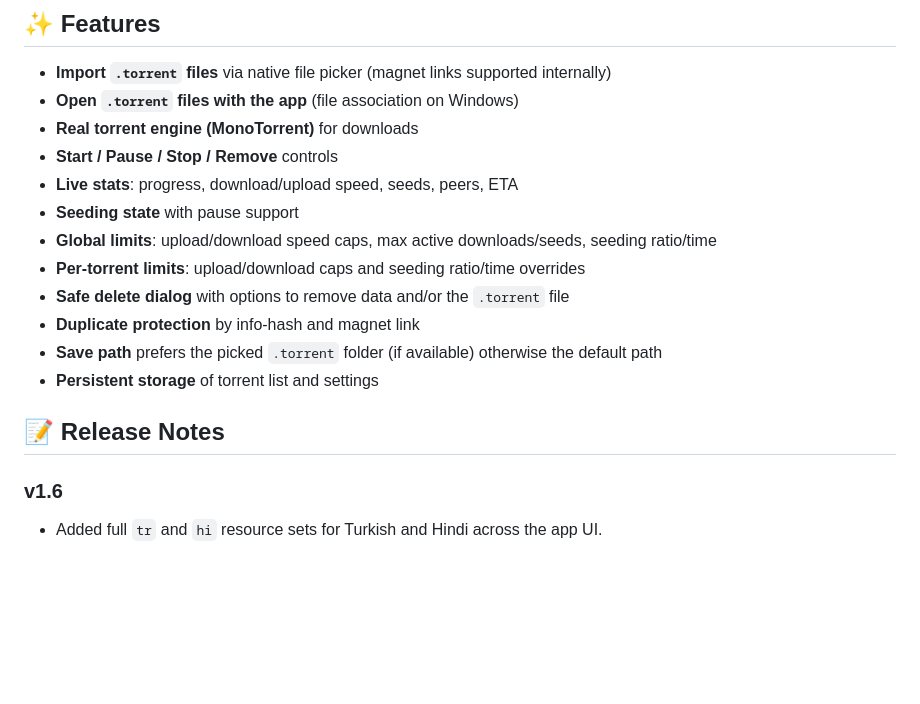
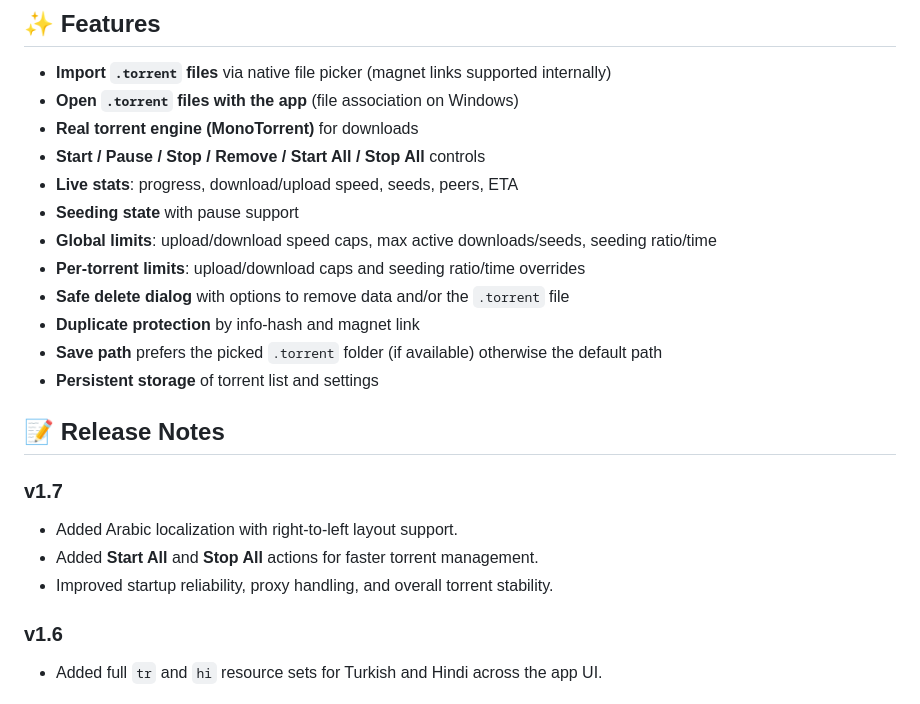
Before and after one commit to kirakosyan/torrent-free, a Markdown page: README.md, the part around the change. GitHub-like rendering; blank space fills up the shorter version.

Commit message:
Update README to reflect new features and improvements in v1.7

```diff
--- a/README.md
+++ b/README.md
@@ -16,7 +16,7 @@ Cross-platform torrent client built with .NET MAUI and **MonoTorrent** (real eng
 - **Import `.torrent` files** via native file picker (magnet links supported internally)
 - **Open `.torrent` files with the app** (file association on Windows)
 - **Real torrent engine (MonoTorrent)** for downloads
-- **Start / Pause / Stop / Remove** controls
+- **Start / Pause / Stop / Remove / Start All / Stop All** controls
 - **Live stats**: progress, download/upload speed, seeds, peers, ETA
 - **Seeding state** with pause support
 - **Global limits**: upload/download speed caps, max active downloads/seeds, seeding ratio/time
@@ -27,6 +27,12 @@ Cross-platform torrent client built with .NET MAUI and **MonoTorrent** (real eng
 - **Persistent storage** of torrent list and settings
 
 ## 📝 Release Notes
+
+### v1.7
+
+- Added Arabic localization with right-to-left layout support.
+- Added **Start All** and **Stop All** actions for faster torrent management.
+- Improved startup reliability, proxy handling, and overall torrent stability.
 
 ### v1.6
 
```
